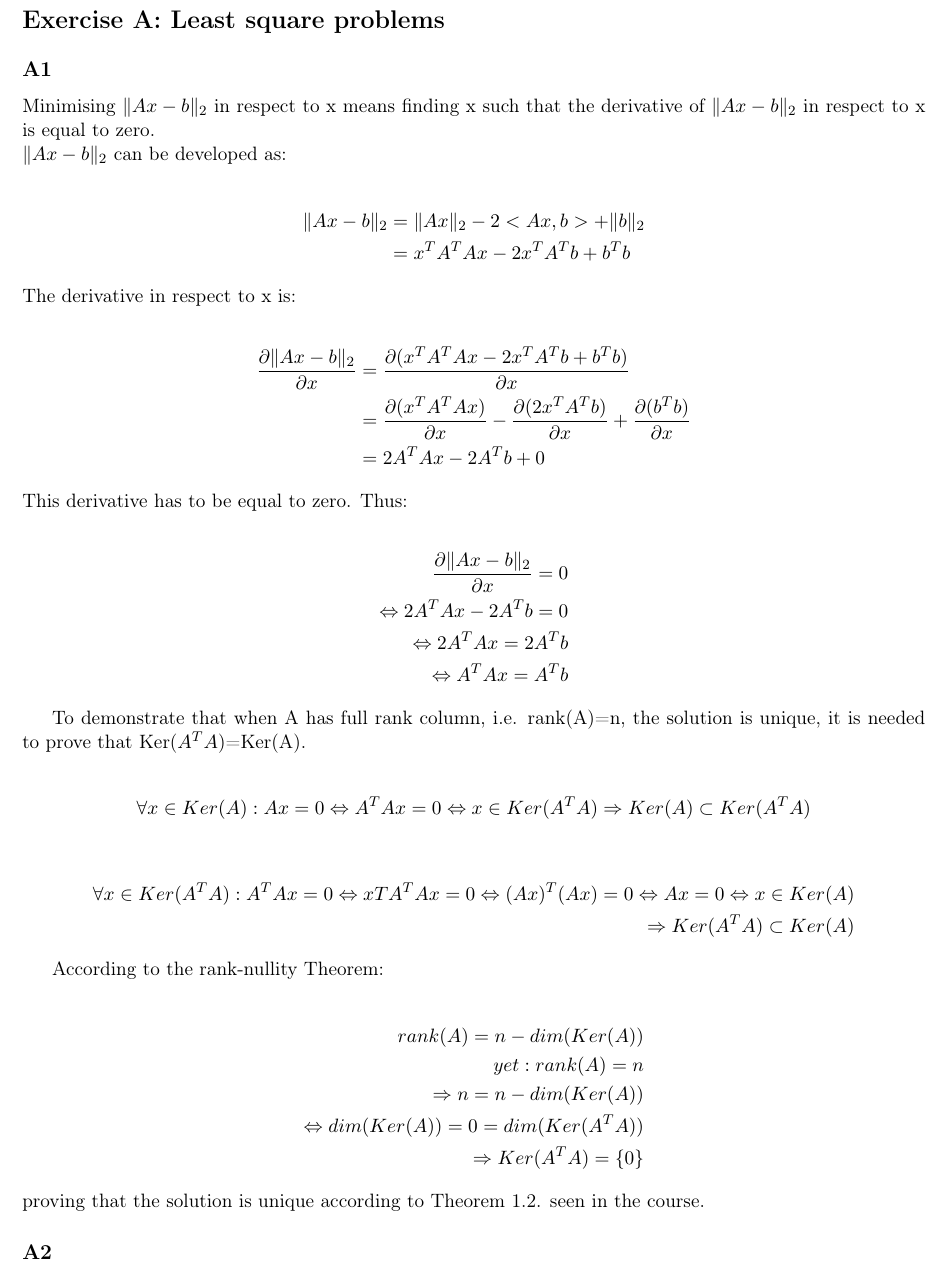
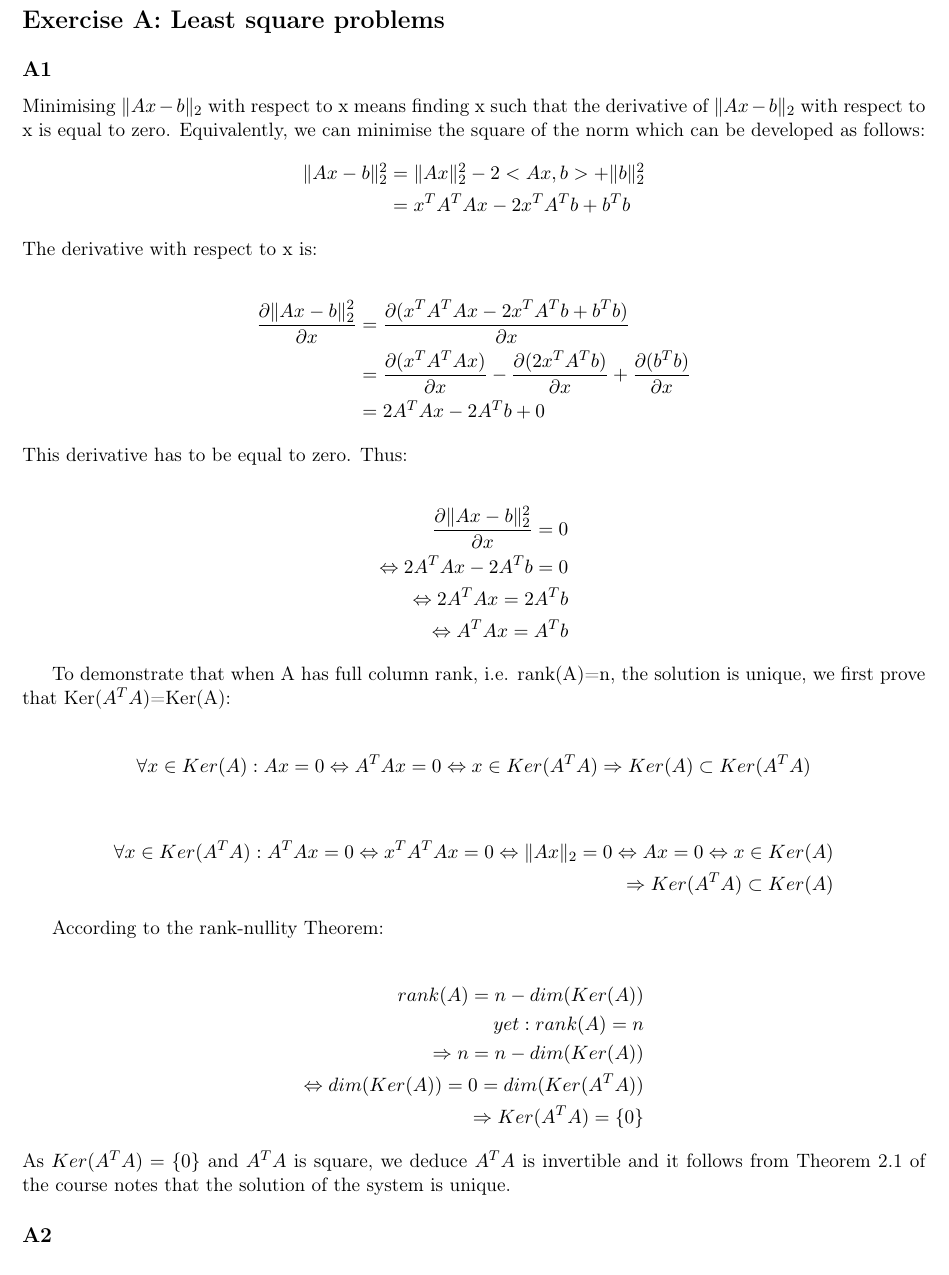
Before and after one commit to Peiffap/linma2380-homework, a LaTeX problem sheet (homework2/[LINMA2380] - Homework 2 - Group 02.tex): part of page 1 of 3, cut so that both start at the same text. Compiled offline with pdfLaTeX.

Commit message:
small changes in A1

```diff
--- a/homework2/[LINMA2380] - Homework 2 - Group 02.tex
+++ b/homework2/[LINMA2380] - Homework 2 - Group 02.tex
@@ -79,33 +79,32 @@
 \begin{document}
 \section*{Exercise A: Least square problems}
 \subsection*{A1}
-Minimising $\snorm{Ax - b}$ in respect to x means finding x such that the derivative of $\snorm{Ax - b}$ in respect to x is equal to zero.\\
-$\snorm{Ax - b}$ can be developed as: \\
+Minimising $\snorm{Ax - b}$ with respect to x means finding x such that the derivative of $\snorm{Ax - b}$ with respect to x is equal to zero. Equivalently, we can minimise the square of the norm which can be developed as follows:
 \begin{align*}
-    \snorm{Ax - b} &= \snorm{Ax} - 2 <Ax,b> + \snorm{b} \\
+    \snorm{Ax - b}^2 &= \snorm{Ax}^2 - 2 <Ax,b> + \snorm{b}^2 \\
     &= x^{T}A^{T}Ax - 2x^{T}A^{T}b + b^{T}b
 \end{align*}
-The derivative in respect to x is: \\
+The derivative with respect to x is: \\
 \begin{align*}
-    \frac{\partial \snorm{Ax - b}}{\partial x} &= \frac{\partial(x^{T}A^{T}Ax - 2x^{T}A^{T}b + b^{T}b)}{\partial x} \\
+    \frac{\partial \snorm{Ax - b}^2}{\partial x} &= \frac{\partial(x^{T}A^{T}Ax - 2x^{T}A^{T}b + b^{T}b)}{\partial x} \\
     &= \frac{\partial(x^{T}A^{T}Ax)}{\partial x} - \frac{\partial(2x^{T}A^{T}b)}{\partial x} + \frac{\partial(b^{T}b)}{\partial x} \\
     &= 2A^{T}Ax - 2A^{T}b + 0
 \end{align*}
 This derivative has to be equal to zero. Thus: \\
 \begin{align*}
-    \frac{\partial \snorm{Ax - b}}{\partial x} = 0 \\
+    \frac{\partial \snorm{Ax - b}^2}{\partial x} = 0 \\
     \Leftrightarrow 2A^{T}Ax - 2A^{T}b = 0 \\
     \Leftrightarrow 2A^{T}Ax = 2A^{T}b \\
     \Leftrightarrow A^{T}Ax = A^{T}b
 \end{align*}
 
-To demonstrate that when A has full rank column, i.e. rank(A)=n, the solution is unique, it is needed to prove that Ker($A^{T}A$)=Ker(A). \\
+To demonstrate that when A has full column rank, i.e. rank(A)=n, the solution is unique, we first prove that Ker($A^{T}A$)=Ker(A): \\
 \begin{align*}
     \forall x \in Ker(A): Ax = 0 \Leftrightarrow A^{T}Ax = 0 \Leftrightarrow x \in Ker(A^{T}A) \Rightarrow Ker(A) \subset Ker(A^{T}A)
 \end{align*}
 
 \begin{align*}
-    \forall x \in Ker(A^{T}A): A^{T}Ax = 0 \Leftrightarrow x{T}A^{T}Ax = 0 \Leftrightarrow (Ax)^{T}(Ax) = 0 \Leftrightarrow Ax = 0 \Leftrightarrow x \in Ker(A) \\
+    \forall x \in Ker(A^{T}A): A^{T}Ax = 0 \Leftrightarrow x^{T}A^{T}Ax = 0 \Leftrightarrow \snorm{Ax} = 0 \Leftrightarrow Ax = 0 \Leftrightarrow x \in Ker(A) \\
     \Rightarrow Ker(A^{T}A) \subset Ker(A)
 \end{align*}
 
@@ -117,7 +116,7 @@ According to the rank-nullity Theorem: \\
     \Leftrightarrow dim(Ker(A))= 0 = dim(Ker(A^{T}A)) \\
     \Rightarrow Ker(A^{T}A) = \{ 0 \}
 \end{align*}
-proving that the solution is unique according to Theorem 1.2. seen in the course.
+As $Ker(A^{T}A)=\{ 0\}$ and $A^{T}A$ is square, we deduce $A^{T}A$ is invertible and it follows from Theorem 2.1 of the course notes that the solution of the system is unique.
 
 \subsection*{A2}
 Suppose the QR decomposition of $A$ is given by $\tiny{Q \begin{pmatrix}R\\0\end{pmatrix}}$, where $Q \in \real^{m\times m}$ is unitary and $R \in \real^{n\times n}$ is upper triangular. We will express the solution of
```
